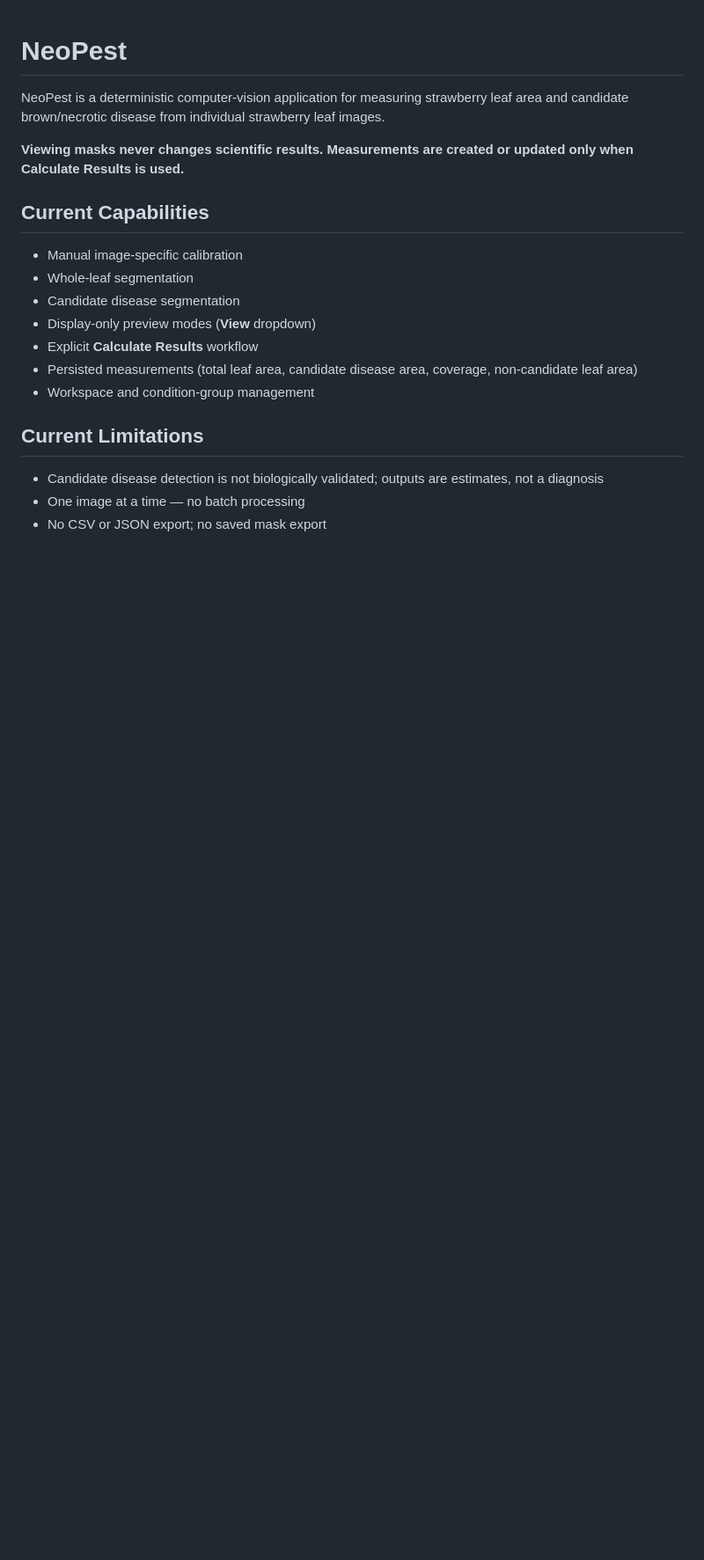
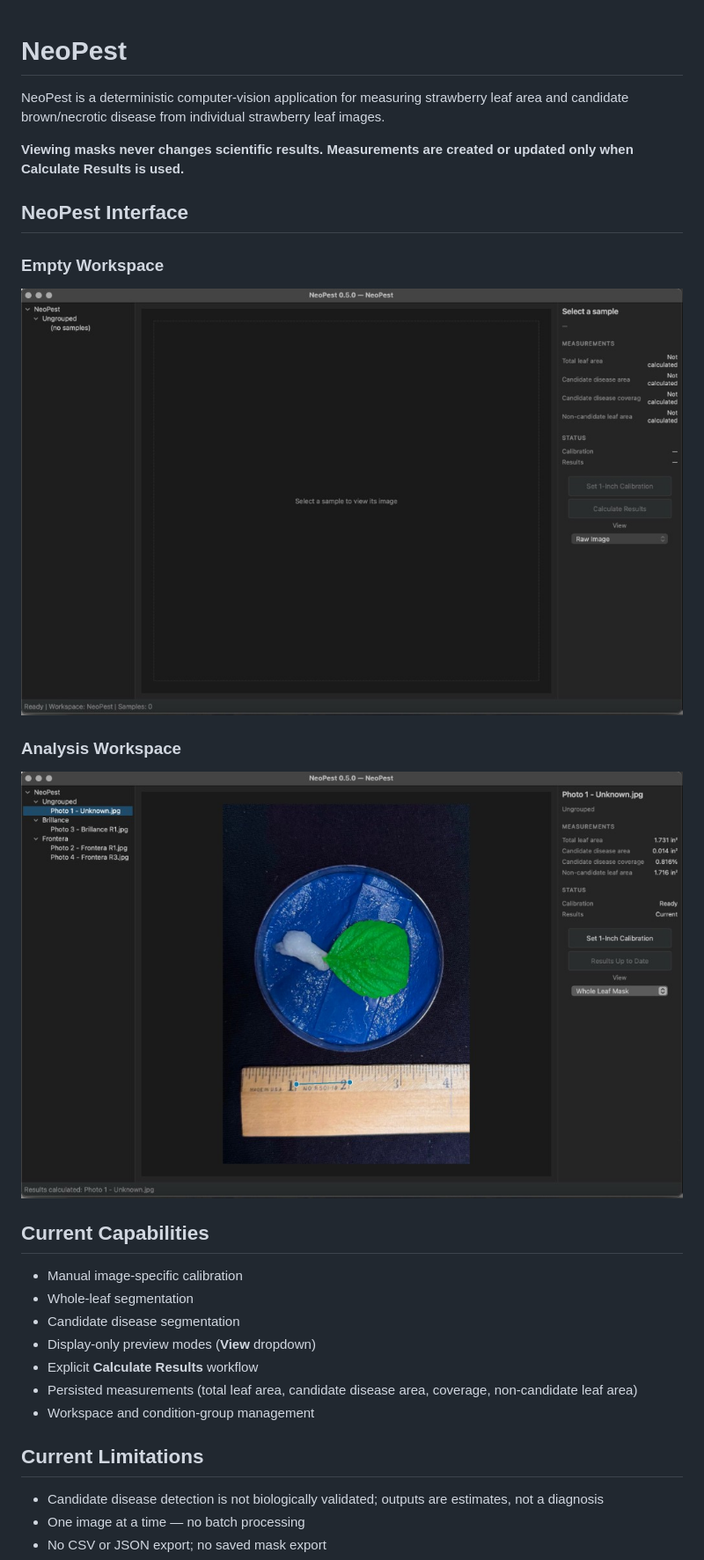
Before and after one commit to Sapkota-Lab/neopest, a Markdown page: README.md, the part around the change. Shown at 88% size. GitHub-like rendering; pictures changed too: docs/images/neopest-analysis-workspace.png (added), docs/images/neopest-empty-workspace.png (added); blank space fills up the shorter version.

Commit message:
Add NeoPest workflow screenshots

```diff
--- a/README.md
+++ b/README.md
@@ -3,6 +3,16 @@
 NeoPest is a deterministic computer-vision application for measuring strawberry leaf area and candidate brown/necrotic disease from individual strawberry leaf images.
 
 **Viewing masks never changes scientific results. Measurements are created or updated only when Calculate Results is used.**
+
+## NeoPest Interface
+
+### Empty Workspace
+
+![NeoPest empty workspace](docs/images/neopest-empty-workspace.png)
+
+### Analysis Workspace
+
+![NeoPest with imported samples, previews, and measurements](docs/images/neopest-analysis-workspace.png)
 
 ## Current Capabilities
 
```
